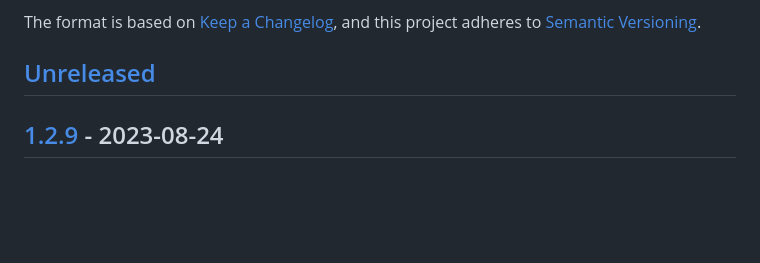
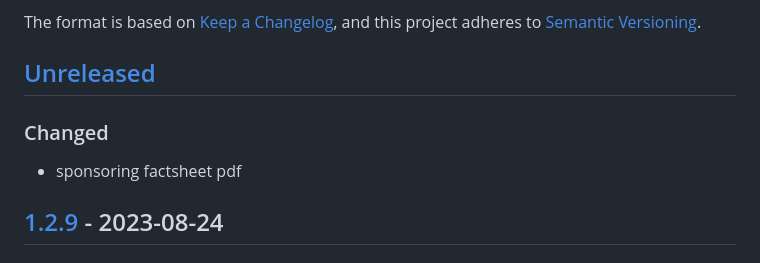
Before and after one commit to webmardi/webmardi.ch, a Markdown page: CHANGELOG.md, the part around the change. GitHub-like rendering; blank space fills up the shorter version.

Commit message:
update changelog

```diff
--- a/CHANGELOG.md
+++ b/CHANGELOG.md
@@ -5,6 +5,8 @@ The format is based on [Keep a Changelog](https://keepachangelog.com/en/1.0.0/),
 and this project adheres to [Semantic Versioning](https://semver.org/spec/v2.0.0.html).
 
 ## [Unreleased]
+### Changed
+- sponsoring factsheet pdf
 
 ## [1.2.9] - 2023-08-24
 ### Changed
```
